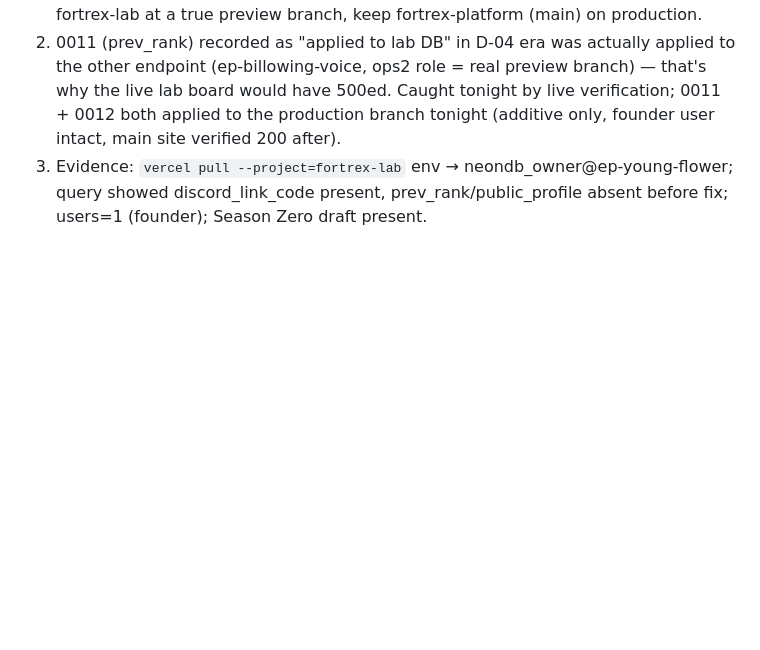
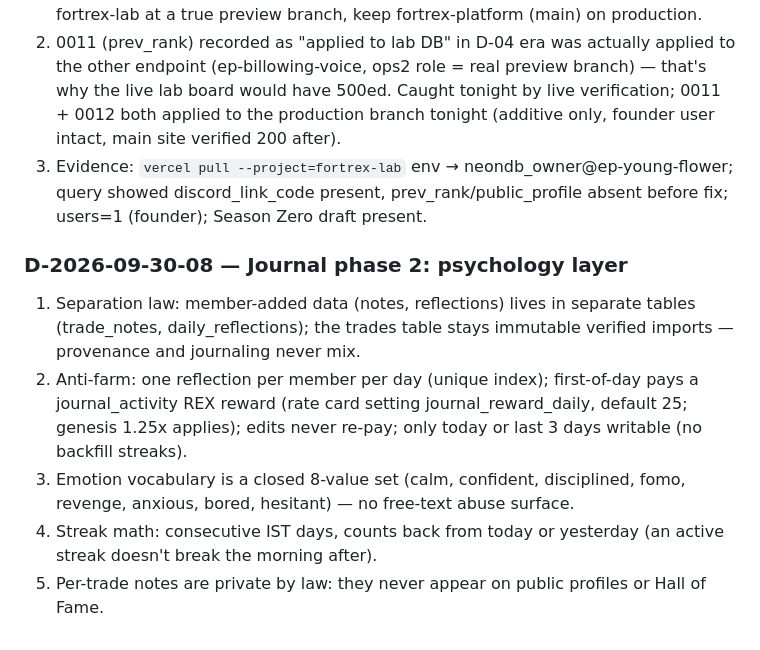
Before and after one commit to somilsharma2000/fortrex-command-center, a Markdown page: docs/DECISIONS.md, the part around the change. Rendered like a GitHub page; blank space fills up the shorter version.

Commit message:
Journal phase 2 done: psychology layer live on lab (D-08)

```diff
--- a/docs/DECISIONS.md
+++ b/docs/DECISIONS.md
@@ -59,3 +59,10 @@ D-04 said fortrex-lab connects to a "preview-branch endpoint (ep-young-flower)".
 1. All lab deployments have been running against the founder's live production DB. Pre-launch (1 user) this is survivable but must change before real members: point fortrex-lab at a true preview branch, keep fortrex-platform (main) on production.
 2. 0011 (prev_rank) recorded as "applied to lab DB" in D-04 era was actually applied to the other endpoint (ep-billowing-voice, ops2 role = real preview branch) — that's why the live lab board would have 500ed. Caught tonight by live verification; 0011 + 0012 both applied to the production branch tonight (additive only, founder user intact, main site verified 200 after).
 3. Evidence: `vercel pull --project=fortrex-lab` env → neondb_owner@ep-young-flower; query showed discord_link_code present, prev_rank/public_profile absent before fix; users=1 (founder); Season Zero draft present.
+
+### D-2026-09-30-08 — Journal phase 2: psychology layer
+1. Separation law: member-added data (notes, reflections) lives in separate tables (trade_notes, daily_reflections); the trades table stays immutable verified imports — provenance and journaling never mix.
+2. Anti-farm: one reflection per member per day (unique index); first-of-day pays a journal_activity REX reward (rate card setting journal_reward_daily, default 25; genesis 1.25x applies); edits never re-pay; only today or last 3 days writable (no backfill streaks).
+3. Emotion vocabulary is a closed 8-value set (calm, confident, disciplined, fomo, revenge, anxious, bored, hesitant) — no free-text abuse surface.
+4. Streak math: consecutive IST days, counts back from today or yesterday (an active streak doesn't break the morning after).
+5. Per-trade notes are private by law: they never appear on public profiles or Hall of Fame.
```
Also changed, not shown: docs/PROJECT_STATUS.md (+3 -2 lines).
